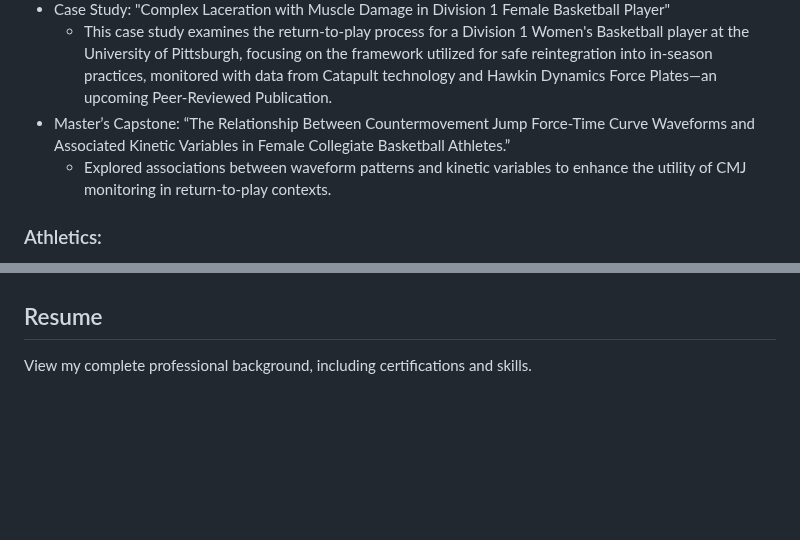
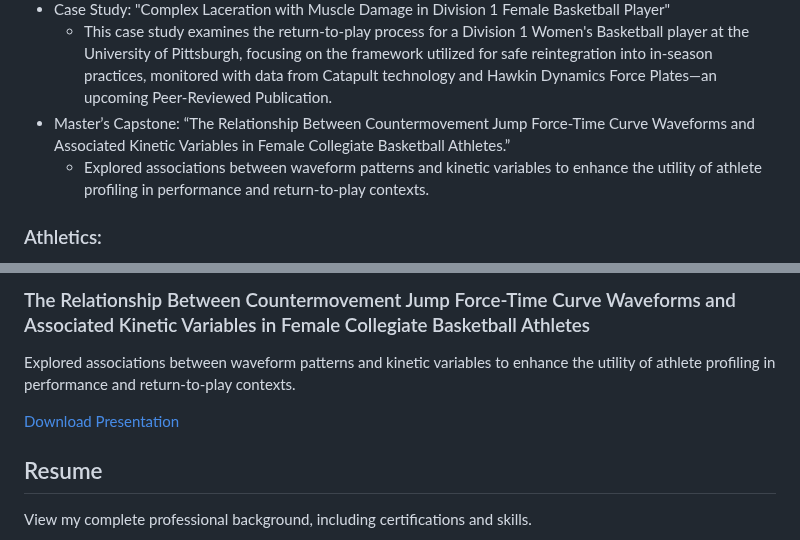
Before and after one commit to kyac21/Professional-Portfolio-, a Markdown page: README.md, 2 parts joined by grey strips. Rendered like a GitHub page; blank space fills up the shorter version.

```diff
--- a/README.md
+++ b/README.md
@@ -30,7 +30,7 @@ I am passionate about enhancing athletic performance, optimizing training progra
 - Case Study: "Complex Laceration with Muscle Damage in Division 1 Female Basketball Player"
     - This case study examines the return-to-play process for a Division 1 Women's Basketball player at the University of Pittsburgh, focusing on the framework utilized for safe reintegration into in-season practices, monitored with data from Catapult technology and Hawkin Dynamics Force Plates—an upcoming Peer-Reviewed Publication.
 - Master’s Capstone: “The Relationship Between Countermovement Jump Force-Time Curve Waveforms and Associated Kinetic Variables in Female Collegiate Basketball Athletes.”
-  - Explored associations between waveform patterns and kinetic variables to enhance the utility of CMJ monitoring in return-to-play contexts.
+  - Explored associations between waveform patterns and kinetic variables to enhance the utility of athlete profiling in performance and return-to-play contexts.
 
 
 ### Athletics:
@@ -131,4 +133,9 @@ My research explores leptin regulation and metabolic changes in offspring. These
 
+### The Relationship Between Countermovement Jump Force-Time Curve Waveforms and Associated Kinetic Variables in Female Collegiate Basketball Athletes
+
+Explored associations between waveform patterns and kinetic variables to enhance the utility of athlete profiling in performance and return-to-play contexts.
+
+[Download Presentation](./Sport_Science_Playbook.pdf?raw=true)
 ## Resume
 View my complete professional background, including certifications and skills.
 
```
Also changed, not shown: other parts of README.md (+3 -1 lines).
